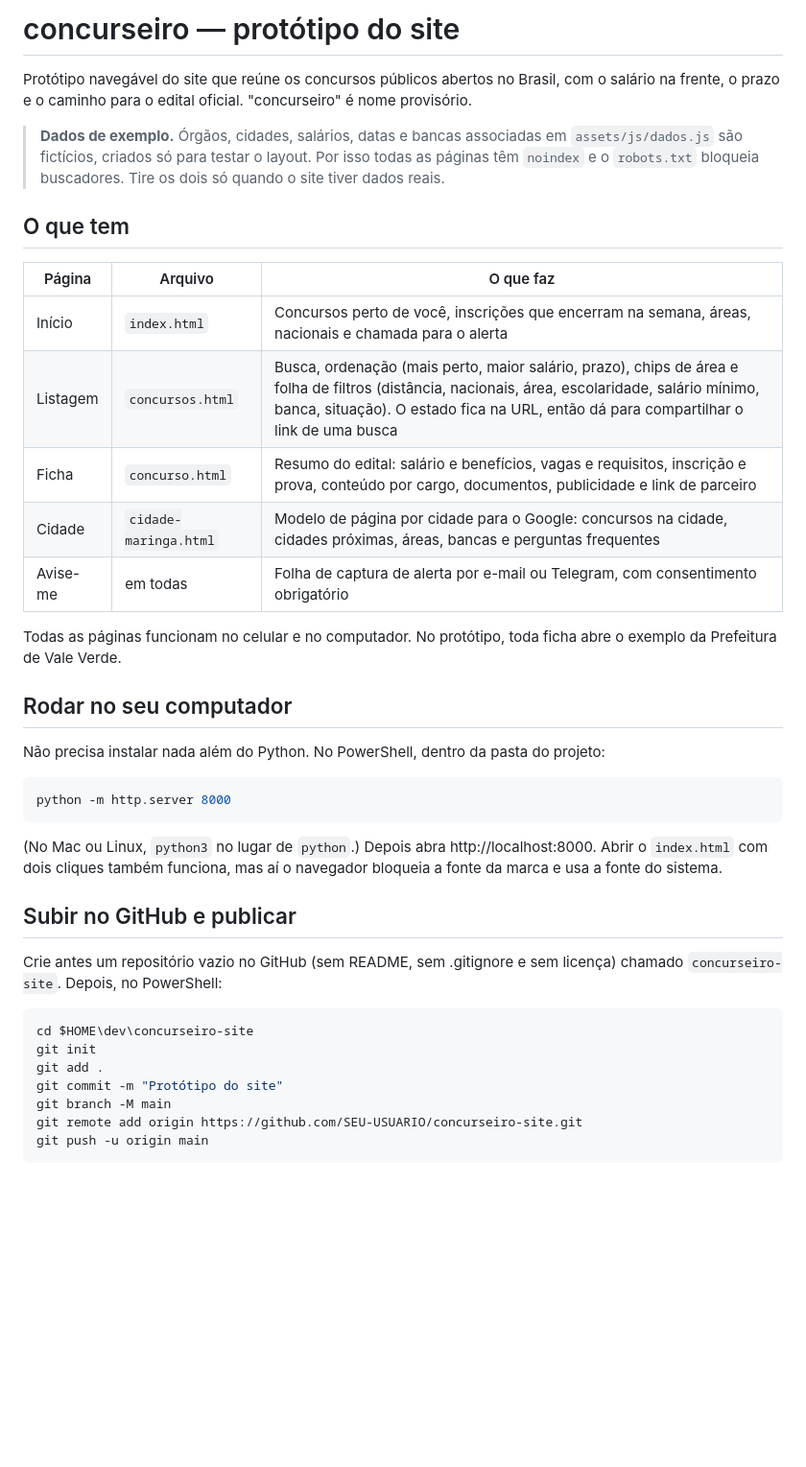
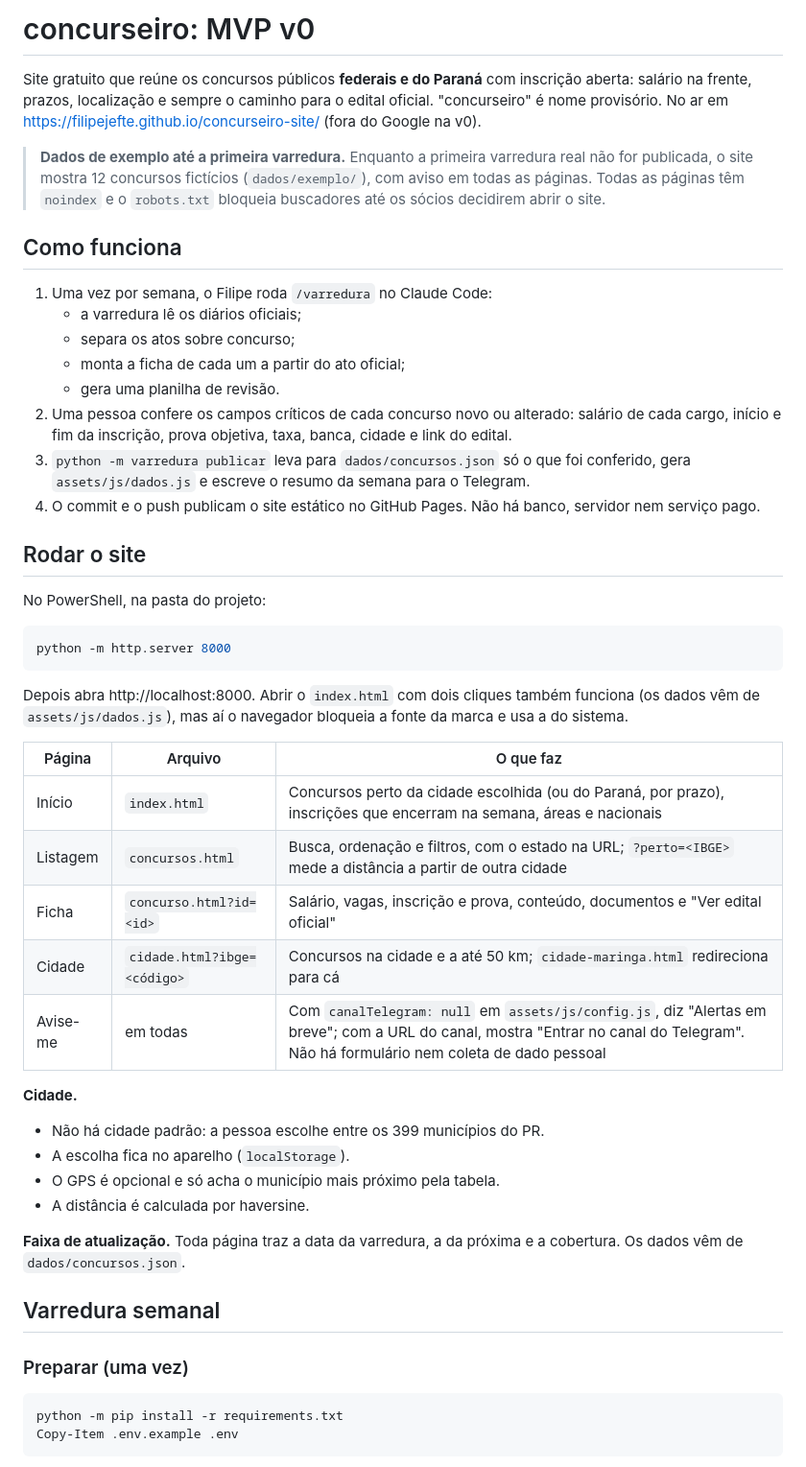
Before and after one commit to filipejefte/concurseiro-site, a Markdown page: README.md, the part around one of its changes. Shown at 96% size. Rendered like a GitHub page; blank space fills up the shorter version.

````diff
--- a/README.md
+++ b/README.md
@@ -1,42 +1,52 @@
-# concurseiro — protótipo do site
+# concurseiro: MVP v0
 
-Protótipo navegável do site que reúne os concursos públicos abertos no Brasil, com o salário na frente, o prazo e o caminho para o edital oficial. "concurseiro" é nome provisório.
+Site gratuito que reúne os concursos públicos **federais e do Paraná** com inscrição aberta: salário na frente, prazos, localização e sempre o caminho para o edital oficial. "concurseiro" é nome provisório. No ar em https://filipejefte.github.io/concurseiro-site/ (fora do Google na v0).
 
-> **Dados de exemplo.** Órgãos, cidades, salários, datas e bancas associadas em `assets/js/dados.js` são fictícios, criados só para testar o layout. Por isso todas as páginas têm `noindex` e o `robots.txt` bloqueia buscadores. Tire os dois só quando o site tiver dados reais.
+> **Dados de exemplo até a primeira varredura.** Enquanto a primeira varredura real não for publicada, o site mostra 12 concursos fictícios (`dados/exemplo/`), com aviso em todas as páginas. Todas as páginas têm `noindex` e o `robots.txt` bloqueia buscadores até os sócios decidirem abrir o site.
 
-## O que tem
+## Como funciona
 
-| Página | Arquivo | O que faz |
-| --- | --- | --- |
-| Início | `index.html` | Concursos perto de você, inscrições que encerram na semana, áreas, nacionais e chamada para o alerta |
-| Listagem | `concursos.html` | Busca, ordenação (mais perto, maior salário, prazo), chips de área e folha de filtros (distância, nacionais, área, escolaridade, salário mínimo, banca, situação). O estado fica na URL, então dá para compartilhar o link de uma busca |
-| Ficha | `concurso.html` | Resumo do edital: salário e benefícios, vagas e requisitos, inscrição e prova, conteúdo por cargo, documentos, publicidade e link de parceiro |
-| Cidade | `cidade-maringa.html` | Modelo de página por cidade para o Google: concursos na cidade, cidades próximas, áreas, bancas e perguntas frequentes |
-| Avise-me | em todas | Folha de captura de alerta por e-mail ou Telegram, com consentimento obrigatório |
+1. Uma vez por semana, o Filipe roda `/varredura` no Claude Code:
+   - a varredura lê os diários oficiais;
+   - separa os atos sobre concurso;
+   - monta a ficha de cada um a partir do ato oficial;
+   - gera uma planilha de revisão.
+2. Uma pessoa confere os campos críticos de cada concurso novo ou alterado: salário de cada cargo, início e fim da inscrição, prova objetiva, taxa, banca, cidade e link do edital.
+3. `python -m varredura publicar` leva para `dados/concursos.json` só o que foi conferido, gera `assets/js/dados.js` e escreve o resumo da semana para o Telegram.
+4. O commit e o push publicam o site estático no GitHub Pages. Não há banco, servidor nem serviço pago.
 
-Todas as páginas funcionam no celular e no computador. No protótipo, toda ficha abre o exemplo da Prefeitura de Vale Verde.
+## Rodar o site
 
-## Rodar no seu computador
-
-Não precisa instalar nada além do Python. No PowerShell, dentro da pasta do projeto:
+No PowerShell, na pasta do projeto:
 
 ```powershell
 python -m http.server 8000
 ```
 
-(No Mac ou Linux, `python3` no lugar de `python`.) Depois abra http://localhost:8000. Abrir o `index.html` com dois cliques também funciona, mas aí o navegador bloqueia a fonte da marca e usa a fonte do sistema.
+Depois abra http://localhost:8000. Abrir o `index.html` com dois cliques também funciona (os dados vêm de `assets/js/dados.js`), mas aí o navegador bloqueia a fonte da marca e usa a do sistema.
 
-## Subir no GitHub e publicar
+| Página | Arquivo | O que faz |
+| --- | --- | --- |
+| Início | `index.html` | Concursos perto da cidade escolhida (ou do Paraná, por prazo), inscrições que encerram na semana, áreas e nacionais |
+| Listagem | `concursos.html` | Busca, ordenação e filtros, com o estado na URL; `?perto=<IBGE>` mede a distância a partir de outra cidade |
+| Ficha | `concurso.html?id=<id>` | Salário, vagas, inscrição e prova, conteúdo, documentos e "Ver edital oficial" |
+| Cidade | `cidade.html?ibge=<código>` | Concursos na cidade e a até 50 km; `cidade-maringa.html` redireciona para cá |
+| Avise-me | em todas | Com `canalTelegram: null` em `assets/js/config.js`, diz "Alertas em breve"; com a URL do canal, mostra "Entrar no canal do Telegram". Não há formulário nem coleta de dado pessoal |
 
-Crie antes um repositório vazio no GitHub (sem README, sem .gitignore e sem licença) chamado `concurseiro-site`. Depois, no PowerShell:
+**Cidade.**
+- Não há cidade padrão: a pessoa escolhe entre os 399 municípios do PR.
+- A escolha fica no aparelho (`localStorage`).
+- O GPS é opcional e só acha o município mais próximo pela tabela.
+- A distância é calculada por haversine.
+
+**Faixa de atualização.** Toda página traz a data da varredura, a da próxima e a cobertura. Os dados vêm de `dados/concursos.json`.
+
+## Varredura semanal
+
+### Preparar (uma vez)
 
 ```powershell
-cd $HOME\dev\concurseiro-site
-git init
-git add .
-git commit -m "Protótipo do site"
-git branch -M main
-git remote add origin https://github.com/SEU-USUARIO/concurseiro-site.git
-git push -u origin main
+python -m pip install -r requirements.txt
+Copy-Item .env.example .env
 ```
 
````
Also changed, not shown: other parts of README.md (+104 -23 lines), CLAUDE.md (added, +80 -0 lines).
